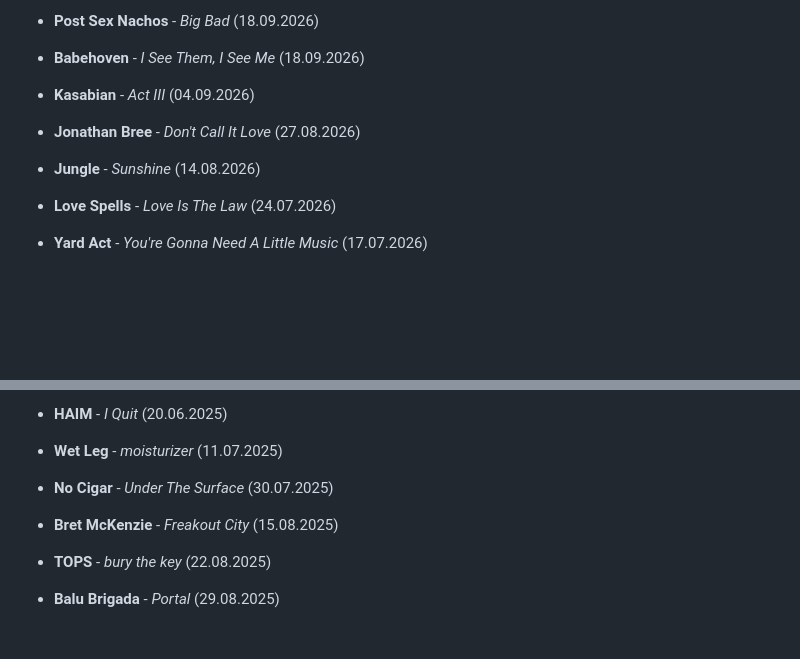
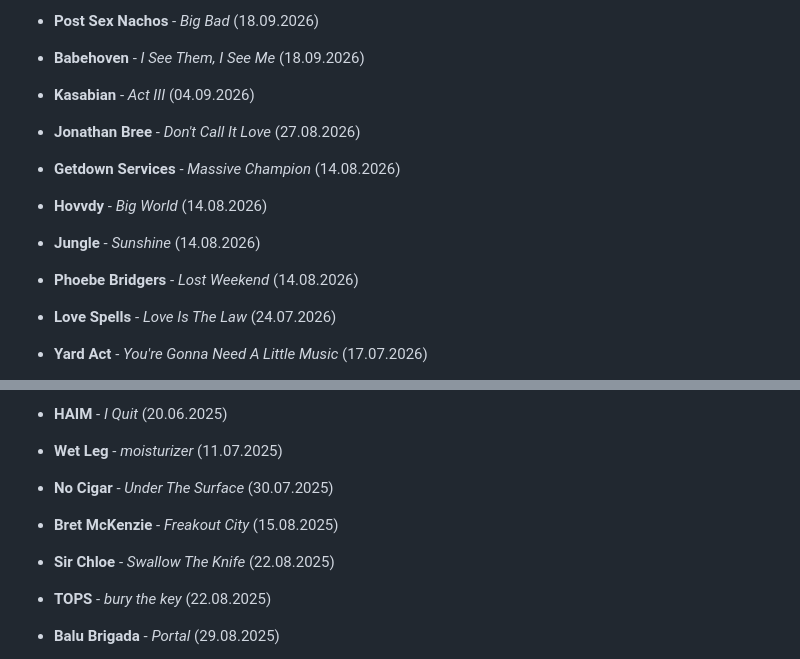
Before and after one commit to IngoHose/indie.hose, a Markdown page: content/releases.md, 2 parts joined by grey strips. GitHub-like rendering; blank space fills up the shorter version.

Commit message:
update releases

```diff
--- a/content/releases.md
+++ b/content/releases.md
@@ -19,8 +19,10 @@ date: 16.11.2024
 - **Kasabian** - *Act III* (04.09.2026)
 
 - **Jonathan Bree** - *Don't Call It Love* (27.08.2026)
+- **Getdown Services** - *Massive Champion* (14.08.2026)
+- **Hovvdy** - *Big World* (14.08.2026)
 - **Jungle** - *Sunshine* (14.08.2026)
-
+- **Phoebe Bridgers** - *Lost Weekend* (14.08.2026)
 
 - **Love Spells** - *Love Is The Law* (24.07.2026)
 - **Yard Act** - *You're Gonna Need A Little Music* (17.07.2026)
@@ -105,6 +107,7 @@ date: 16.11.2024
 - **No Cigar** - *Under The Surface* (30.07.2025)
 
 - **Bret McKenzie** - *Freakout City* (15.08.2025)
+- **Sir Chloe** - *Swallow The Knife* (22.08.2025)
 - **TOPS** - *bury the key* (22.08.2025)
 - **Balu Brigada** - *Portal* (29.08.2025)
 - **The Hives** - *The Hives Forever Forever The Hives* (29.08.2025)
```
